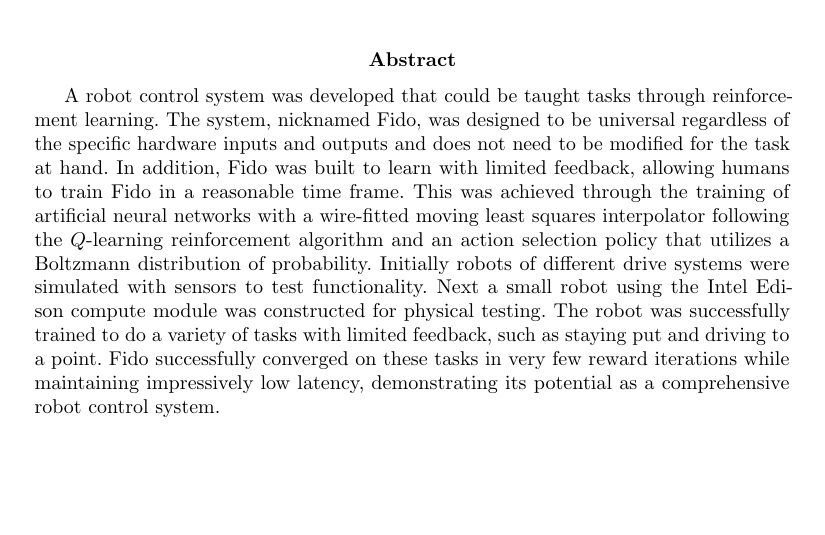
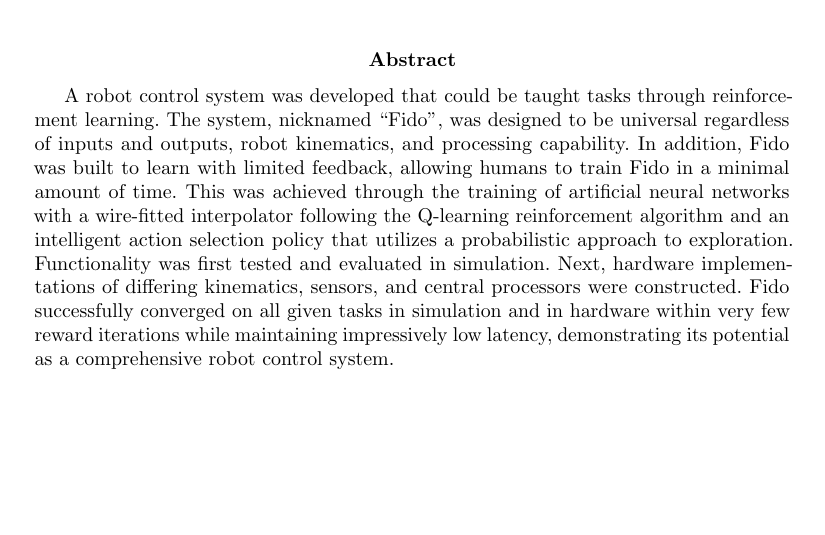
Before and after one commit to fido820/Research, a LaTeX paper (Paper/Paper.tex, which reads Paper/Sections/Abstract.tex): part of page 1 of 15, cut so that both start at the same text. Compiled offline with pdfLaTeX.

Commit message:
update abstract

```diff
--- a/Paper/Sections/Abstract.tex
+++ b/Paper/Sections/Abstract.tex
@@ -2,6 +2,6 @@
 
 \begin{abstract}
 
-A robot control system was developed that could be taught tasks through reinforcement learning.  The system, nicknamed Fido, was designed to be universal regardless of the specific hardware inputs and outputs and does not need to be modified for the task at hand. In addition, Fido was built to learn with limited feedback, allowing humans to train Fido in a reasonable time frame. This was achieved through the training of artificial neural networks with a wire-fitted moving least squares interpolator following the $Q$-learning reinforcement algorithm and an action selection policy that utilizes a Boltzmann distribution of probability.  Initially robots of different drive systems were simulated with sensors to test functionality.  Next a small robot using the Intel Edison compute module was constructed for physical testing.  The robot was successfully trained to do a variety of tasks with limited feedback, such as staying put and driving to a point.  Fido successfully converged on these tasks in very few reward iterations while maintaining impressively low latency, demonstrating its potential as a comprehensive robot control system.
+A robot control system was developed that could be taught tasks through reinforcement learning. The system, nicknamed “Fido”, was designed to be universal regardless of inputs and outputs, robot kinematics, and processing capability.   In addition, Fido was built to learn with limited feedback, allowing humans to train Fido in a minimal amount of time. This was achieved through the training of artificial neural networks with a wire-fitted interpolator following the Q-learning reinforcement algorithm and an intelligent action selection policy that utilizes a probabilistic approach to exploration.  Functionality was first tested and evaluated in simulation.  Next, hardware implementations of differing kinematics, sensors, and central processors were constructed.  Fido successfully converged on all given tasks in simulation and in hardware within very few reward iterations while maintaining impressively low latency, demonstrating its potential as a comprehensive robot control system.
 
 \end{abstract}
```
Also changed, not shown: Paper/Paper.pdf, 1 other file.
